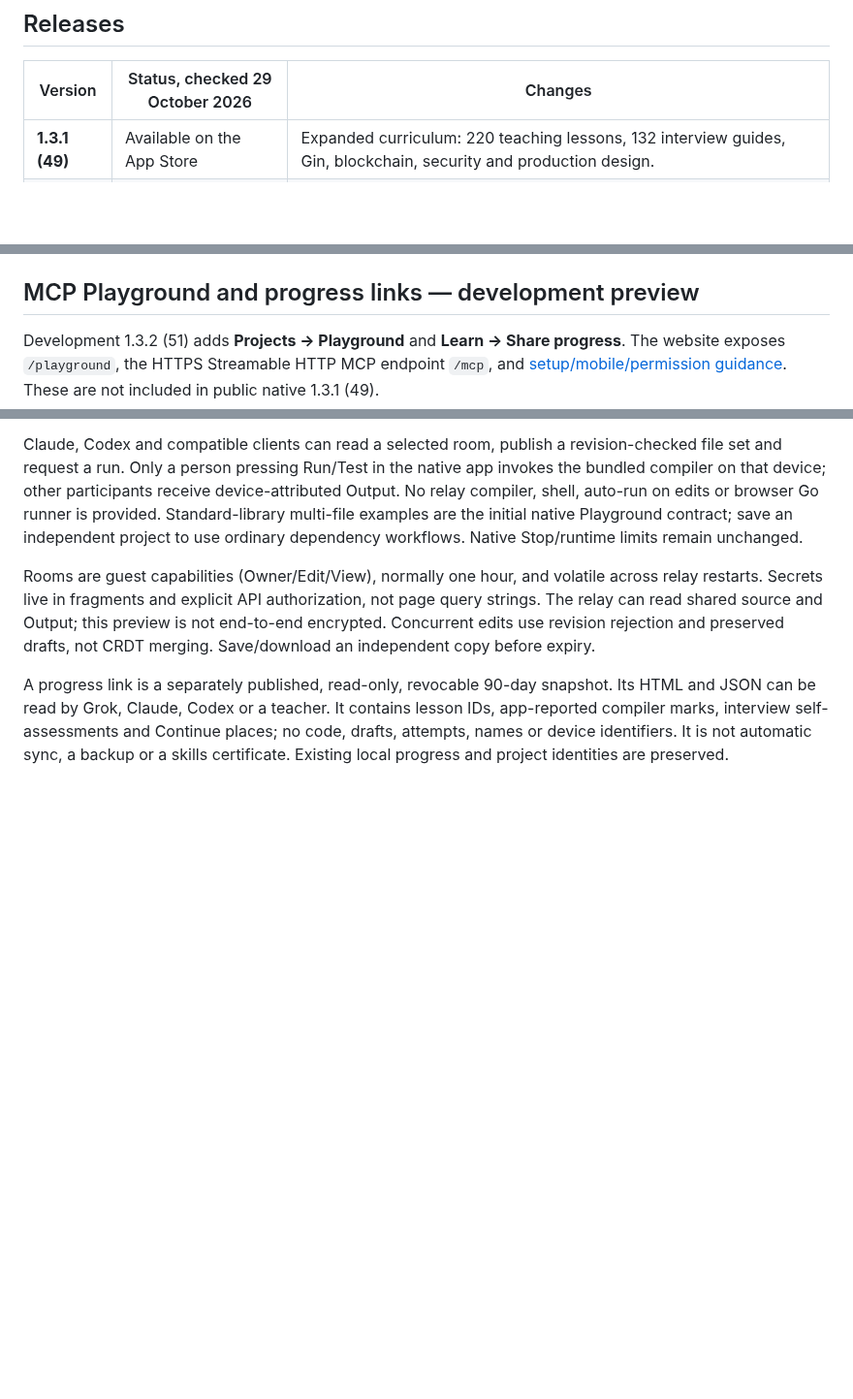
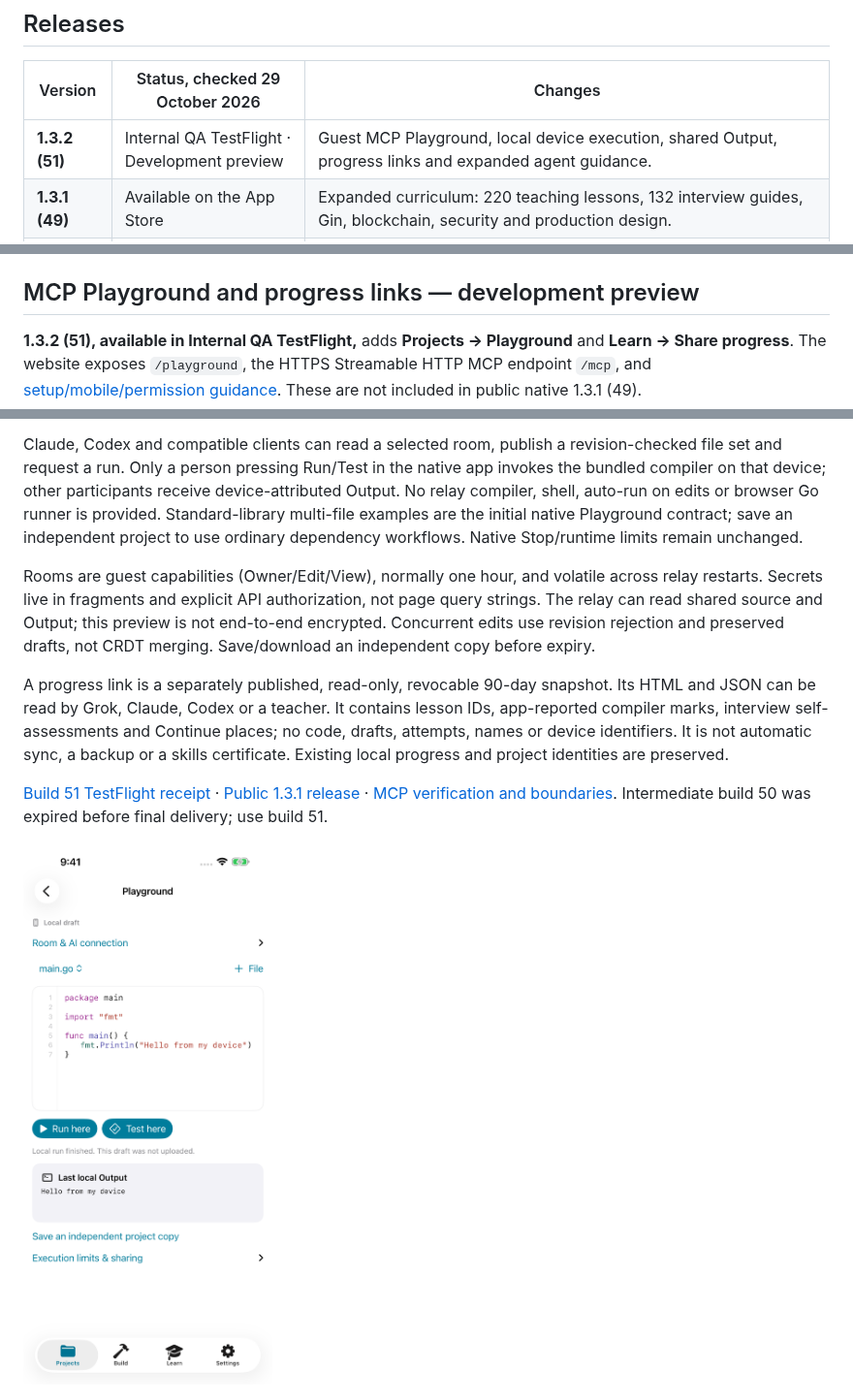
Before and after one commit to sergii-ziborov/GopherForge, a Markdown page: README.md, 3 parts joined by grey strips. Shown at 97% size. Rendered like a GitHub page; pictures changed too: docs/screenshots/mcp51/playground-local-run.png (added); blank space fills up the shorter version.

Commit message:
Confirm MCP beta 51 and synchronize current App Store and learning guidance

```diff
--- a/README.md
+++ b/README.md
@@ -19,6 +19,7 @@ with a bundled Go 1.27.1 toolchain.
 
 | Version | Status, checked 29 October 2026 | Changes |
 | --- | --- | --- |
+| **1.3.2 (51)** | Internal QA TestFlight · Development preview | Guest MCP Playground, local device execution, shared Output, progress links and expanded agent guidance. |
 | **1.3.1 (49)** | Available on the App Store | Expanded curriculum: 220 teaching lessons, 132 interview guides, Gin, blockchain, security and production design. |
 | **1.3.0 (48)** | Earlier TestFlight · Superseded by 1.3.1 | Direct web preview, restored lesson drafts and Practice, source-safety/import audit, offline React/npm subset and source debugger. |
 | **1.2.0 (45)** | Previous App Store release | 15 readings on JSON v2, SQL, modern concurrency and agents; 92 interview guides, 12 algorithm labs, new icon and app guide. |
@@ -342,10 +343,14 @@ The [28 October audit plan](docs/audits/2026-10-28-plan.md) tracks source-safety
 
 ## MCP Playground and progress links — development preview
 
-Development 1.3.2 (51) adds **Projects → Playground** and **Learn → Share progress**. The website exposes `/playground`, the HTTPS Streamable HTTP MCP endpoint `/mcp`, and [setup/mobile/permission guidance](https://gopherforge.app/guide/mcp). These are not included in public native 1.3.1 (49).
+**1.3.2 (51), available in Internal QA TestFlight,** adds **Projects → Playground** and **Learn → Share progress**. The website exposes `/playground`, the HTTPS Streamable HTTP MCP endpoint `/mcp`, and [setup/mobile/permission guidance](https://gopherforge.app/guide/mcp). These are not included in public native 1.3.1 (49).
 
 Claude, Codex and compatible clients can read a selected room, publish a revision-checked file set and request a run. Only a person pressing Run/Test in the native app invokes the bundled compiler on that device; other participants receive device-attributed Output. No relay compiler, shell, auto-run on edits or browser Go runner is provided. Standard-library multi-file examples are the initial native Playground contract; save an independent project to use ordinary dependency workflows. Native Stop/runtime limits remain unchanged.
 
 Rooms are guest capabilities (Owner/Edit/View), normally one hour, and volatile across relay restarts. Secrets live in fragments and explicit API authorization, not page query strings. The relay can read shared source and Output; this preview is not end-to-end encrypted. Concurrent edits use revision rejection and preserved drafts, not CRDT merging. Save/download an independent copy before expiry.
 
 A progress link is a separately published, read-only, revocable 90-day snapshot. Its HTML and JSON can be read by Grok, Claude, Codex or a teacher. It contains lesson IDs, app-reported compiler marks, interview self-assessments and Continue places; no code, drafts, attempts, names or device identifiers. It is not automatic sync, a backup or a skills certificate. Existing local progress and project identities are preserved.
+
+[Build 51 TestFlight receipt](docs/releases/1.3.2-build51-beta.json) · [Public 1.3.1 release](docs/releases/1.3.1-build49-release.json) · [MCP verification and boundaries](docs/audits/2026-10-29-playground-mcp.md). Intermediate build 50 was expired before final delivery; use build 51.
+
+<img src="docs/screenshots/mcp51/playground-local-run.png" width="300" alt="Native GopherForge Playground running Go locally with syntax highlighting and local Output">
```
Also changed, not shown: docs/audits/2026-10-28-plan.md (+4 -0 lines), docs/audits/2026-10-29-playground-mcp.md (+4 -0 lines), docs/screenshots/mcp51/progress-share-preview.png (added), 9 other files.
